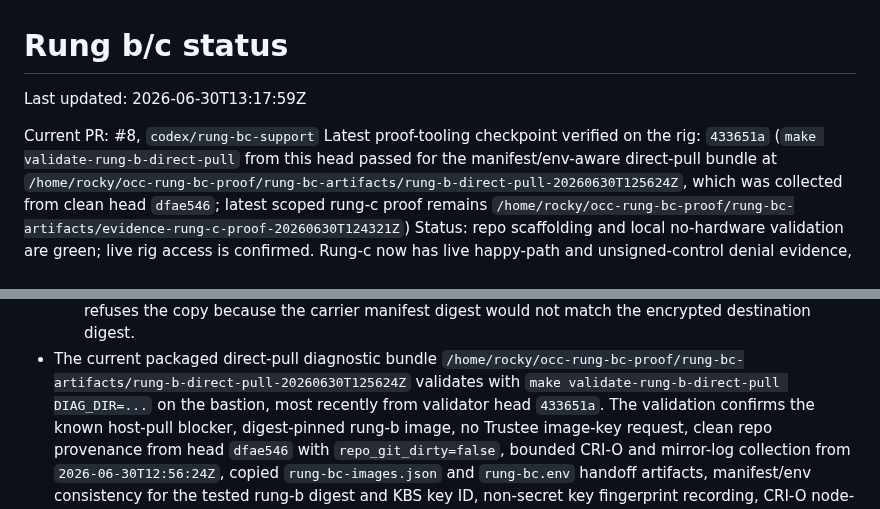
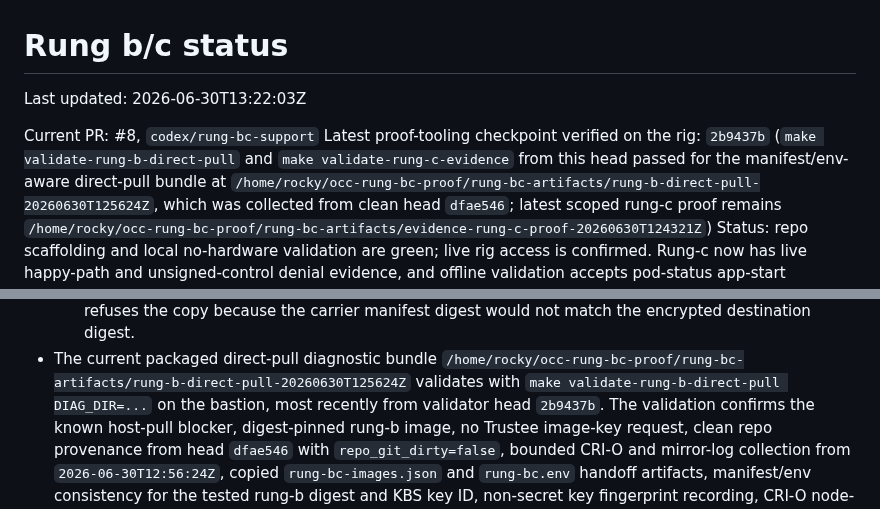
Before and after one commit to shpwrck/openshift-confidential-containers, a Markdown page: docs/runbooks/rung-bc-status.md, 2 parts joined by grey strips. Drawn GitHub-style.

Commit message:
docs(coco): record current-head diagnostic validation

```diff
--- a/docs/runbooks/rung-bc-status.md
+++ b/docs/runbooks/rung-bc-status.md
@@ -1,10 +1,11 @@
 # Rung b/c status
 
-Last updated: 2026-06-30T13:17:59Z
+Last updated: 2026-06-30T13:22:03Z
 
 Current PR: #8, `codex/rung-bc-support`
-Latest proof-tooling checkpoint verified on the rig: `433651a` (`make validate-rung-b-direct-pull`
-from this head passed for the manifest/env-aware direct-pull bundle at
+Latest proof-tooling checkpoint verified on the rig: `2b9437b` (`make validate-rung-b-direct-pull`
+and `make validate-rung-c-evidence` from this head passed for the manifest/env-aware direct-pull
+bundle at
 `/home/rocky/occ-rung-bc-proof/rung-bc-artifacts/rung-b-direct-pull-20260630T125624Z`, which was
 collected from clean head `dfae546`; latest scoped rung-c proof remains
 `/home/rocky/occ-rung-bc-proof/rung-bc-artifacts/evidence-rung-c-proof-20260630T124321Z`)
@@ -317,7 +318,7 @@ Live rig check on 2026-06-30:
 - The current packaged direct-pull diagnostic bundle
   `/home/rocky/occ-rung-bc-proof/rung-bc-artifacts/rung-b-direct-pull-20260630T125624Z` validates
   with `make validate-rung-b-direct-pull DIAG_DIR=...` on the bastion, most recently from
-  validator head `433651a`. The validation confirms the
+  validator head `2b9437b`. The validation confirms the
   known host-pull blocker, digest-pinned rung-b image, no Trustee image-key request, clean repo
   provenance from head `dfae546` with `repo_git_dirty=false`, bounded CRI-O and mirror-log
   collection from `2026-06-30T12:56:24Z`, copied `rung-bc-images.json` and `rung-bc.env`
```
Also changed, not shown: docs/runbooks/rung-b-upstream-escalation.md (+2 -2 lines).
